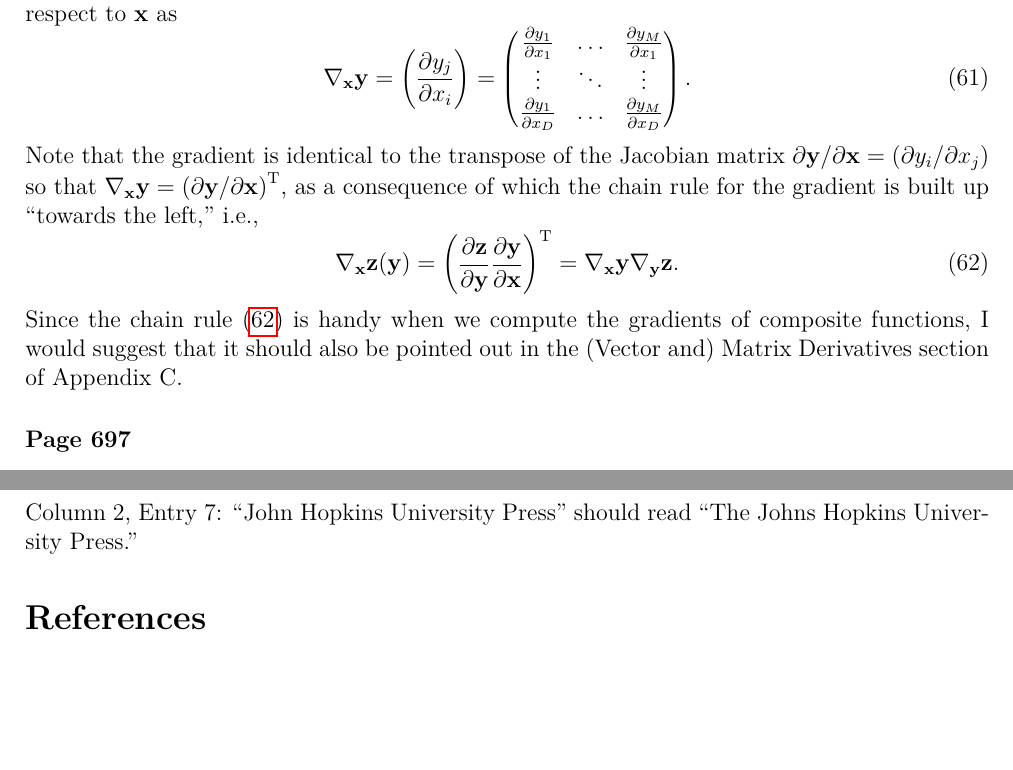
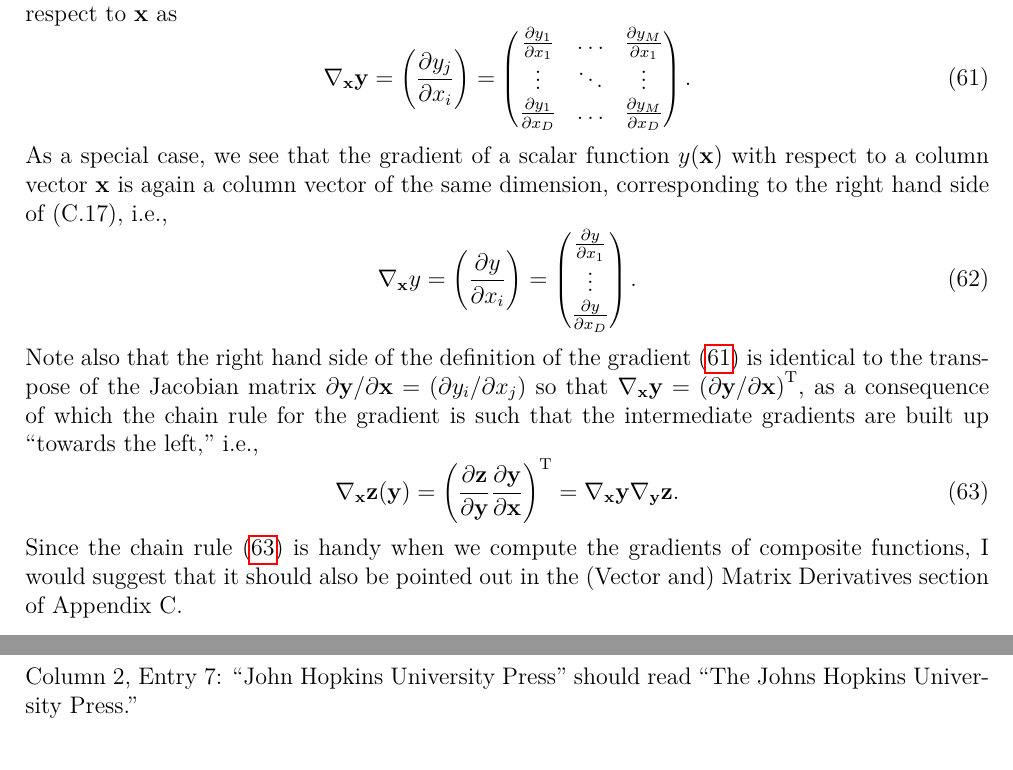
Before and after one commit to yousuketakada/prml_errata, a LaTeX document (prml_errata.tex): two parts of pages 14 and 15 of 16, joined at a grey line, cut so that both start at the same text, the shorter picture padded with empty space. Compiled offline with pdfLaTeX.

Commit message:
Edit the erratum for (C.17)

```diff
--- a/prml_errata.tex
+++ b/prml_errata.tex
@@ -1017,12 +1017,25 @@ we write the gradient of $\mathbf{y}(\mathbf{x})$ with respect to $\mathbf{x}$ a
 \end{pmatrix} .
 \label{eq:definition_of_gradient}
 \end{equation}
-Note that the gradient is identical to the transpose of the Jacobian
-matrix~$\partial\mathbf{y}/\partial\mathbf{x} =
+As a special case, we see that the gradient of a scalar function~$y(\mathbf{x})$ with respect to
+a column vector~$\mathbf{x}$ is again a column vector of the same dimension,
+corresponding to the right hand side of (C.17), i.e.,
+\begin{equation}
+\nabla_{\mathbf{x}} y = \left( \frac{\partial y}{\partial x_i} \right) =
+\begin{pmatrix}
+\frac{\partial y}{\partial x_1} \\
+\vdots  \\
+\frac{\partial y}{\partial x_D}
+\end{pmatrix} .
+\end{equation}
+Note also that the right hand side of the definition of
+the gradient~\eqref{eq:definition_of_gradient} is identical to
+the transpose of the Jacobian matrix~$\partial\mathbf{y}/\partial\mathbf{x} =
 \left( \partial y_i/\partial x_j \right)$
 so that $\nabla_{\mathbf{x}} \mathbf{y} =
 \left( \partial\mathbf{y}/\partial\mathbf{x} \right)^{\operatorname{T}}$,
-as a consequence of which the chain rule for the gradient is built up ``towards the left,'' i.e.,
+as a consequence of which the chain rule for the gradient is such that the intermediate gradients
+are built up ``towards the left,'' i.e.,
 \begin{equation}
 \nabla_{\mathbf{x}} \mathbf{z}(\mathbf{y}) =
 \left(
```
Also changed, not shown: prml_errata.pdf.
